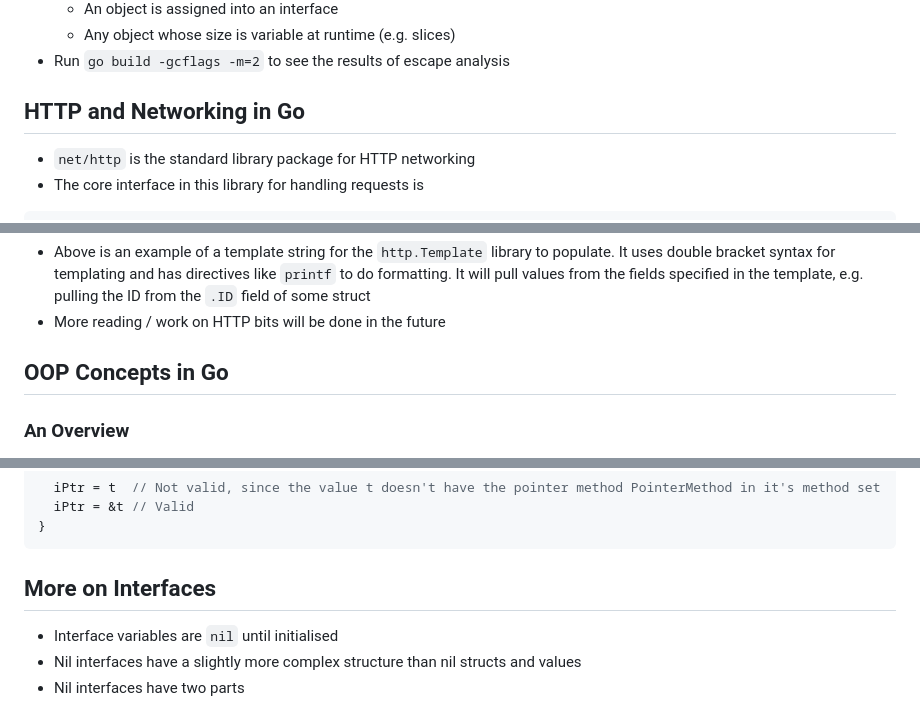
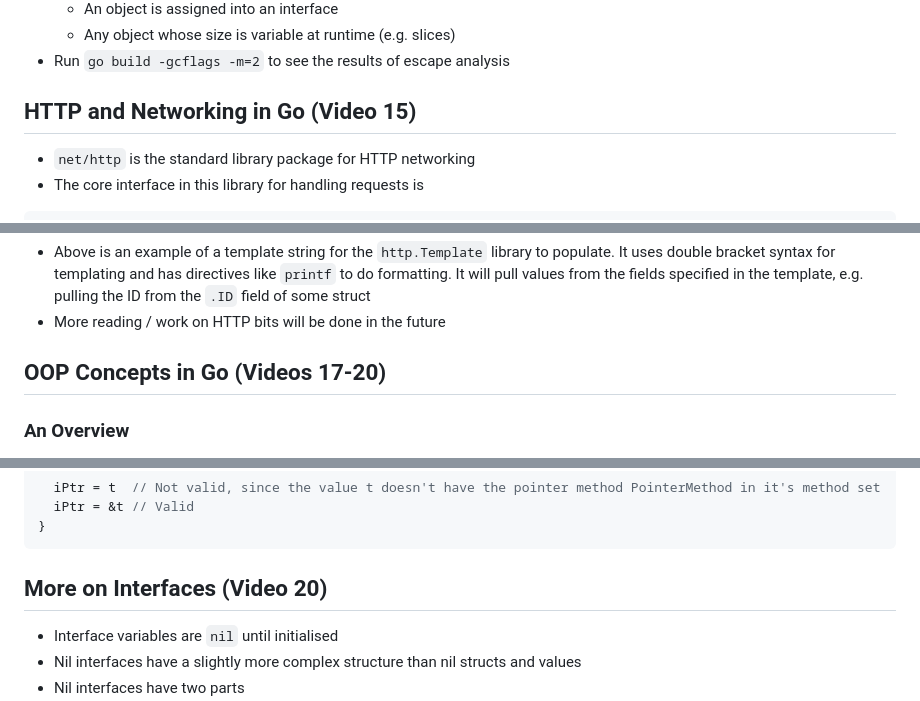
Before and after one commit to 0x416c6578/0x416c6578.github.io, a Markdown page: notes/go-class.md, 3 parts joined by grey strips. Rendered like a GitHub page.

````diff
--- a/notes/go-class.md
+++ b/notes/go-class.md
@@ -645,7 +645,7 @@ func update(things []thing) []thing {
   - Any object whose size is variable at runtime (e.g. slices)
 - Run `go build -gcflags -m=2` to see the results of escape analysis
 
-## HTTP and Networking in Go
+## HTTP and Networking in Go (Video 15)
 - `net/http` is the standard library package for HTTP networking
 - The core interface in this library for handling requests is
 
@@ -684,7 +684,7 @@ var form = `
 - Above is an example of a template string for the `http.Template` library to populate. It uses double bracket syntax for templating and has directives like `printf` to do formatting. It will pull values from the fields specified in the template, e.g. pulling the ID from the `.ID` field of some struct
 - More reading / work on HTTP bits will be done in the future
 
-## OOP Concepts in Go
+## OOP Concepts in Go (Videos 17-20)
 ### An Overview
 - Go offers OO programming concepts
   - Encapsulation using packages for visibility control
@@ -951,7 +951,7 @@ func main() {
 }
 ```
 
-## More on Interfaces
+## More on Interfaces (Video 20)
 - Interface variables are `nil` until initialised
 - Nil interfaces have a slightly more complex structure than nil structs and values
 - Nil interfaces have two parts
````
Also changed, not shown: other parts of notes/go-class.md (+17 -17 lines).
